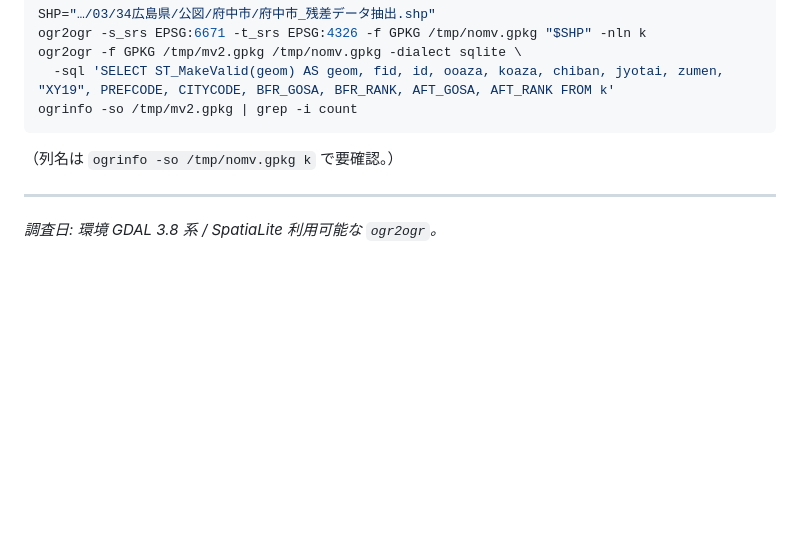
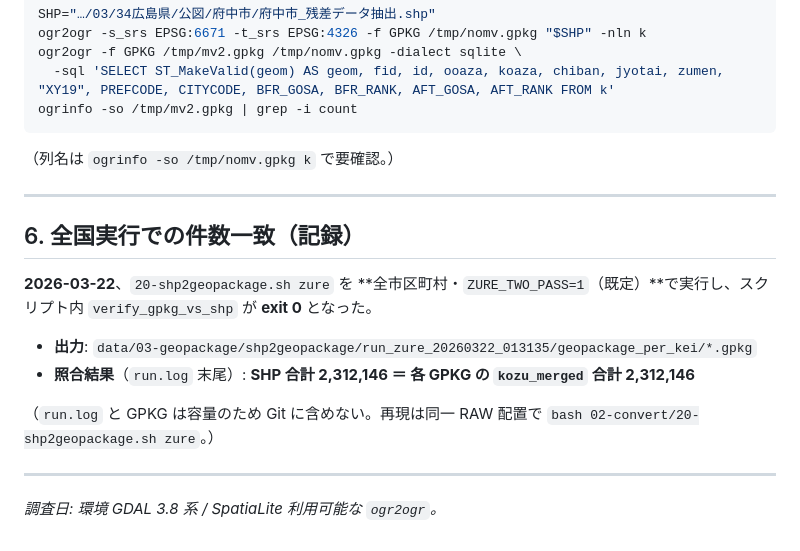
Before and after one commit to Yoshida088603/zure-map-pipeline, a Markdown page: docs/investigation-shp-gpkg-geometry-loss.md, the part around the change. Drawn GitHub-style; blank space fills up the shorter version.

```diff
--- a/docs/investigation-shp-gpkg-geometry-loss.md
+++ b/docs/investigation-shp-gpkg-geometry-loss.md
@@ -90,4 +90,15 @@ ogrinfo -so /tmp/mv2.gpkg | grep -i count
 
 ---
 
+## 6. 全国実行での件数一致（記録）
+
+**2026-03-22**、`20-shp2geopackage.sh zure` を **全市区町村・`ZURE_TWO_PASS=1`（既定）**で実行し、スクリプト内 `verify_gpkg_vs_shp` が **exit 0** となった。
+
+- **出力**: `data/03-geopackage/shp2geopackage/run_zure_20260322_013135/geopackage_per_kei/*.gpkg`
+- **照合結果**（`run.log` 末尾）: **SHP 合計 2,312,146 ＝ 各 GPKG の `kozu_merged` 合計 2,312,146**
+
+（`run.log` と GPKG は容量のため Git に含めない。再現は同一 RAW 配置で `bash 02-convert/20-shp2geopackage.sh zure`。）
+
+---
+
 *調査日: 環境 GDAL 3.8 系 / SpatiaLite 利用可能な `ogr2ogr`。*
```
Also changed, not shown: README.md (+12 -0 lines), docs/plan.md (+3 -2 lines).
